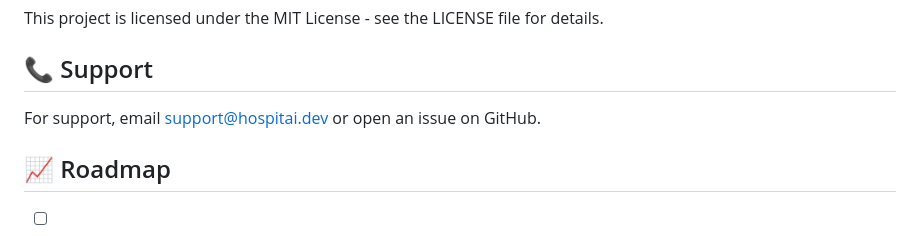
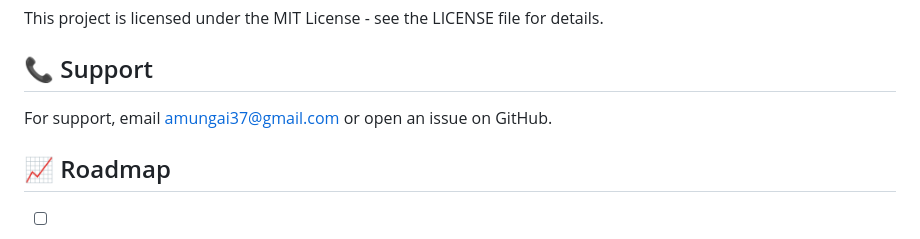
Before and after one commit to Davoste/hospitAI, a Markdown page: README.md, the part around the change. Rendered like a GitHub page.

Commit message:
Update support email in README.me

```diff
--- a/README.md
+++ b/README.md
@@ -222,7 +222,7 @@ This project is licensed under the MIT License - see the LICENSE file for detail
 
 ## 📞 Support
 
-For support, email support@hospitai.dev or open an issue on GitHub.
+For support, email amungai37@gmail.com or open an issue on GitHub.
 
 ## 📈 Roadmap
 
```
